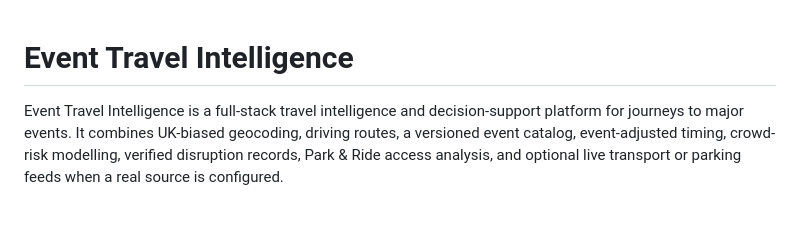
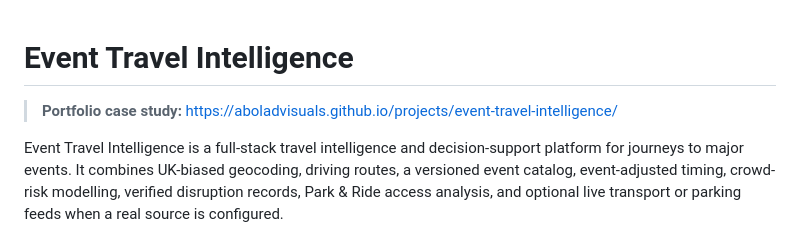
Before and after one commit to aboladvisuals/event-travel-intelligence, a Markdown page: README.md, the part around the change. GitHub-like rendering; blank space fills up the shorter version.

Commit message:
docs: add portfolio case-study link to README

```diff
--- a/README.md
+++ b/README.md
@@ -1,4 +1,6 @@
 # Event Travel Intelligence
+
+> **Portfolio case study:** https://aboladvisuals.github.io/projects/event-travel-intelligence/
 
 Event Travel Intelligence is a full-stack travel intelligence and decision-support platform for journeys to major events. It combines UK-biased geocoding, driving routes, a versioned event catalog, event-adjusted timing, crowd-risk modelling, verified disruption records, Park & Ride access analysis, and optional live transport or parking feeds when a real source is configured.
 
```
